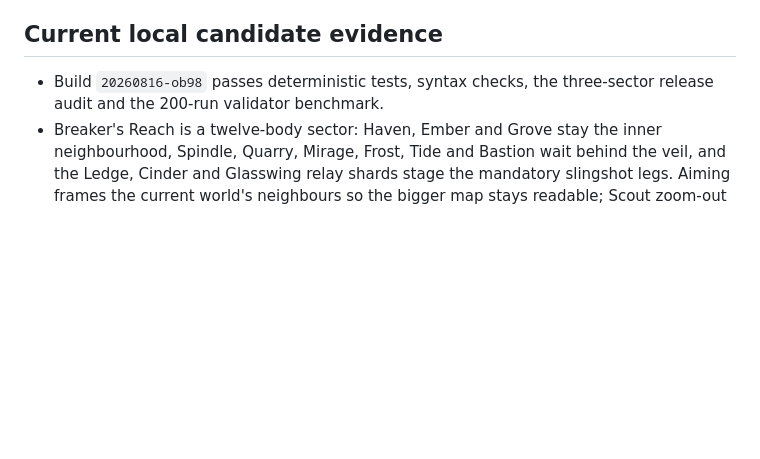
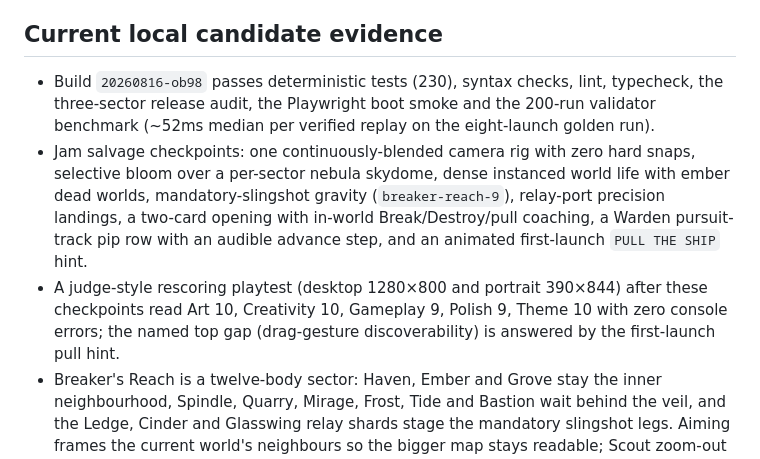
Before and after one commit to Southers/ORBITBREAK, a Markdown page: RELEASE.md, the part around the change. Rendered like a GitHub page; blank space fills up the shorter version.

```diff
--- a/RELEASE.md
+++ b/RELEASE.md
@@ -84,7 +84,9 @@ Suggested 40-second trailer beat sheet:
 
 ## Current local candidate evidence
 
-- Build `20260816-ob98` passes deterministic tests, syntax checks, the three-sector release audit and the 200-run validator benchmark.
+- Build `20260816-ob98` passes deterministic tests (230), syntax checks, lint, typecheck, the three-sector release audit, the Playwright boot smoke and the 200-run validator benchmark (~52ms median per verified replay on the eight-launch golden run).
+- Jam salvage checkpoints: one continuously-blended camera rig with zero hard snaps, selective bloom over a per-sector nebula skydome, dense instanced world life with ember dead worlds, mandatory-slingshot gravity (`breaker-reach-9`), relay-port precision landings, a two-card opening with in-world Break/Destroy/pull coaching, a Warden pursuit-track pip row with an audible advance step, and an animated first-launch `PULL THE SHIP` hint.
+- A judge-style rescoring playtest (desktop 1280×800 and portrait 390×844) after these checkpoints read Art 10, Creativity 10, Gameplay 9, Polish 9, Theme 10 with zero console errors; the named top gap (drag-gesture discoverability) is answered by the first-launch pull hint.
 - Breaker's Reach is a twelve-body sector: Haven, Ember and Grove stay the inner neighbourhood, Spindle, Quarry, Mirage, Frost, Tide and Bastion wait behind the veil, and the Ledge, Cinder and Glasswing relay shards stage the mandatory slingshot legs. Aiming frames the current world's neighbours so the bigger map stays readable; Scout zoom-out reaches 3.85. Every unrestored world carries a beacon-marked relay-port arc: landing inside liberates with a CLEAN/BULLSEYE precision bonus, landing outside docks and links only. Golden complete replay derives score 53,300 over eight launches on content `breaker-reach-9`.
 - Story boards are spaced to one flavour beat per landing; rule beats jump the queue and Skip/Escape dismiss the whole queued conversation. Landings celebrate banked points with a floating score burst and a HUD bank pulse, the ship is grabbable within a constant 44px screen target at any zoom, and the pursuit coach names the world the Warden will silence.
 - Aiming frames the live neighbourhood on a brighter, less fogged map. Pinch and zoom buttons work during aim, and zoom now reaches from a close world to the whole authored sector. Long Night and Worldheart stay query-only fixtures.
```
Also changed, not shown: README.md (+2 -2 lines).
